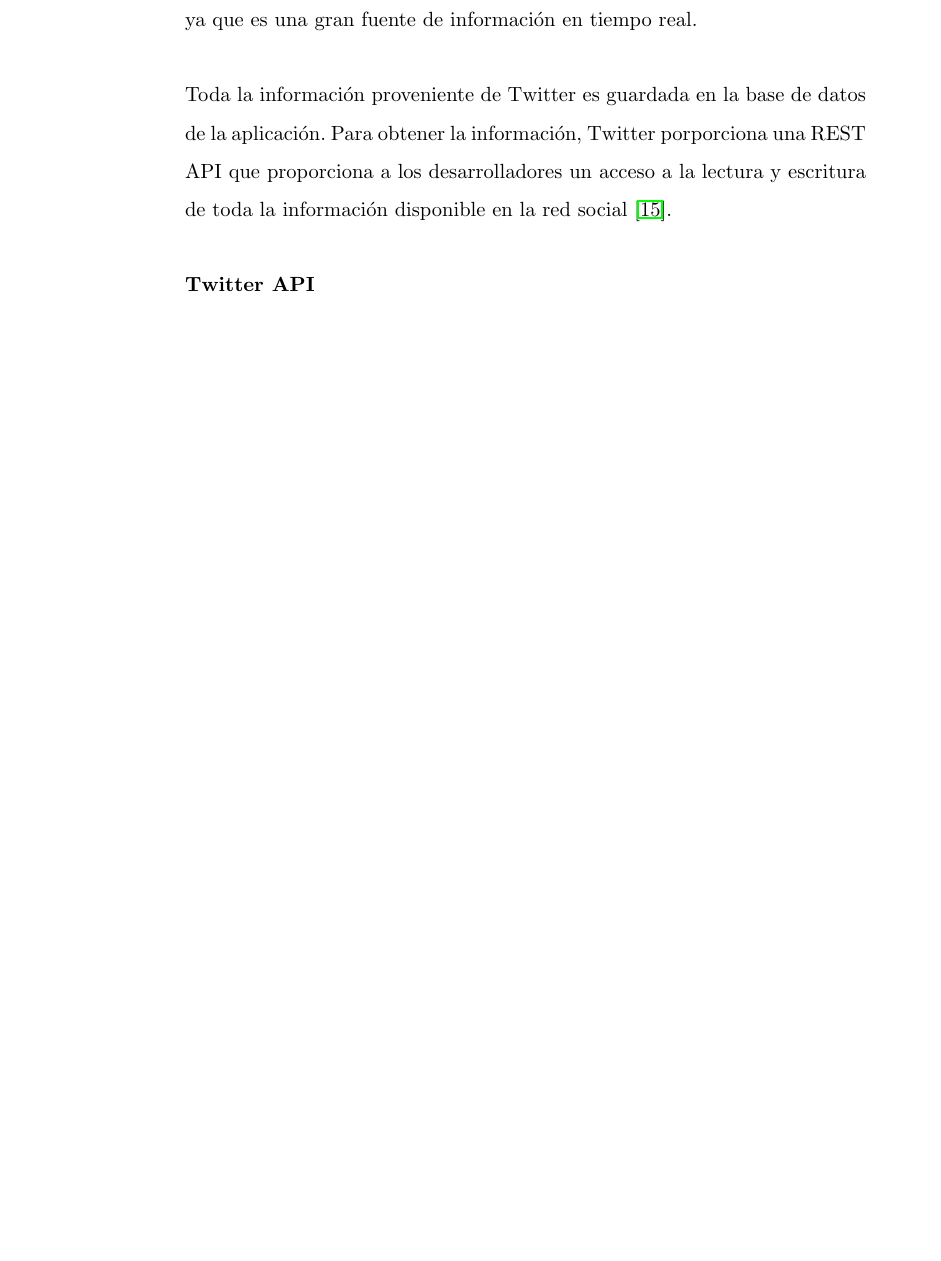
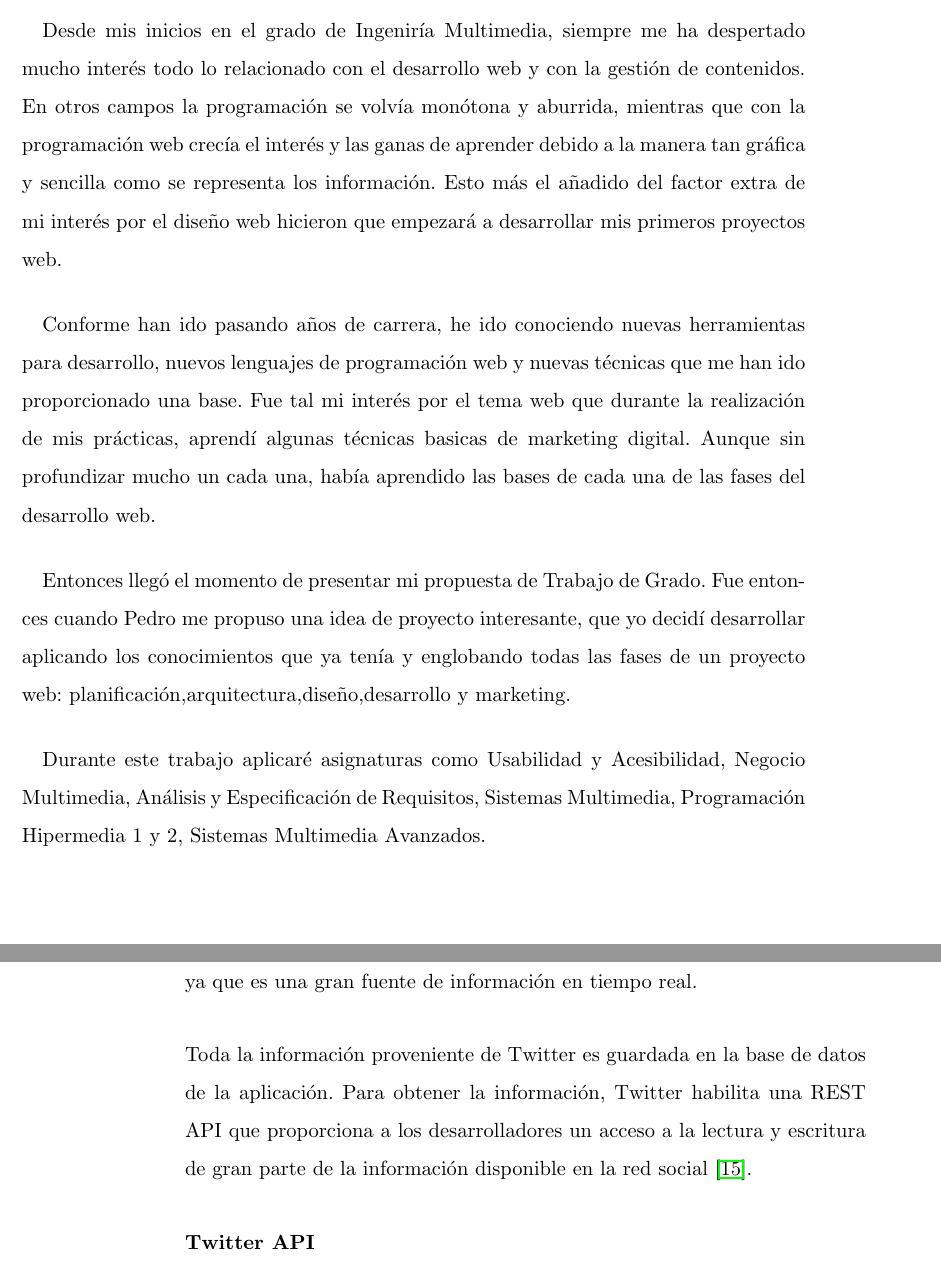
Before and after one commit to lcg51/tfg, a LaTeX thesis (tfg_im.tex, which reads capitulos/desarrollo.tex, capitulos/preliminares.tex): part of page 32 of 100 before the commit and two parts of pages 5 and 32 of 100 after it, the two joined at a grey line, cut at the place of the change, the shorter picture padded with empty space. Compiled offline with pdfLaTeX.

Commit message:
preambulo y cambios

```diff
--- a/capitulos/desarrollo.tex
+++ b/capitulos/desarrollo.tex
@@ -39,7 +39,7 @@ Es por ello que se optó por Twitter, ya que es una gran fuente de información
 \vspace{5 mm}
 
 Toda la información proveniente de Twitter es guardada en la base de datos de la aplicación. Para obtener la información,
-Twitter porporciona una REST API que proporciona a los desarrolladores un acceso a la lectura y escritura de toda la información disponible
+Twitter habilita una REST API que proporciona a los desarrolladores un acceso a la lectura y escritura de gran parte de la información disponible
 en la red social \cite{twitter-api}.
 
 \vspace{5 mm}
--- a/capitulos/preliminares.tex
+++ b/capitulos/preliminares.tex
@@ -1,22 +1,46 @@
 \chapter*{Preámbulo}
 
+Desde mis inicios en el grado de Ingeniría Multimedia, siempre me ha despertado mucho interés todo lo relacionado con el desarrollo web y
+con la gestión de contenidos. En otros campos la programación se volvía monótona y aburrida, mientras que con la programación web crecía el interés y
+las ganas de aprender debido a la manera tan gráfica y sencilla como se representa los información. Esto más el añadido del factor extra de mi interés por
+el diseño web hicieron que empezará a desarrollar mis primeros proyectos web.
+
+\vspace{5 mm}
+
+Conforme han ido pasando años de carrera, he ido conociendo nuevas herramientas para desarrollo, nuevos lenguajes de programación web y nuevas técnicas que me
+han ido proporcionado una base. Fue tal mi interés por el tema web que durante la realización de mis prácticas, aprendí algunas técnicas basicas de
+marketing digital. Aunque sin profundizar mucho un cada una, había aprendido las bases de cada una de las fases del desarrollo web.
+
+\vspace{5 mm}
+
+Entonces llegó el momento de presentar mi propuesta de Trabajo de Grado. Fue entonces cuando Pedro me propuso una idea de proyecto interesante, que yo decidí
+desarrollar aplicando los conocimientos que ya tenía y englobando todas las fases de un proyecto web: planificación,arquitectura,diseño,desarrollo y marketing.
+
+\vspace{5 mm}
+
+Durante este trabajo aplicaré asignaturas como Usabilidad y Acesibilidad, Negocio Multimedia, Análisis y Especificación de Requisitos, Sistemas Multimedia,
+Programación Hipermedia 1 y 2, Sistemas Multimedia Avanzados.
 
 
 
 
 \chapter*{Agradecimientos}
 
-Me gustaría empezar dando las gracias a mi tutor Pedro Pernías. Por sus ideas y consejos que me ha proporcionado durante todo este aprendizaje. Y por su entusiasmo y pasión que me ha transmitido en todas sus clases. Sin él este trabajo no habría cobrado vida.
+Me gustaría empezar dando las gracias a mi tutor Pedro Pernías. Por sus ideas y consejos que me ha proporcionado durante todo este aprendizaje.
+Y por su entusiasmo y pasión que me ha transmitido en todas sus clases. Sin él este trabajo no habría cobrado vida.
 
 \vspace{5 mm}
 
-En segundo lugar, agradecer también a mis padres Luis y Raquel, todo el apoyo e interés que me han demostrado durante el desarrollo de este proyecto. Y agradecer todos sus consejos que me han proporcionado durante estos años de carrera.
+En segundo lugar, agradecer también a mis padres Luis y Raquel, todo el apoyo e interés que me han demostrado durante el desarrollo de este proyecto.
+Y agradecer todos sus consejos que me han proporcionado durante estos años de carrera.
 
 \vspace{5 mm}
 
-También quiero dar las gracias a la empresa 3dids.com empresa donde he trabajado durante 7 meses, por todo lo que me ha enseñado, ya que sin esos conocimientos no podría haber desarrollado el proyecto con tanta fluidez.
+También quiero dar las gracias a la empresa 3dids.com empresa donde he trabajado durante 7 meses, por todo lo que me ha enseñado, ya que sin esos
+conocimientos no podría haber desarrollado el proyecto con tanta fluidez.
 
 
 \vspace{5 mm}
 
-Por último agradecer a mi compañero de clase Pablo Pernías, por sus consejos de desarrollo y sugerencias de ampliación y mejora de la aplicación que han servido de gran ayuda para mejorar el proyecto.
+Por último agradecer a mi compañero de clase Pablo Pernías, por sus consejos de desarrollo y sugerencias de ampliación y mejora de la
+ aplicación que han servido de gran ayuda para mejorar el proyecto.
```
Also changed, not shown: NjoyCoking.pdf, capitulos/desarrollo.tex (13 more changed lines), 2 other files.
